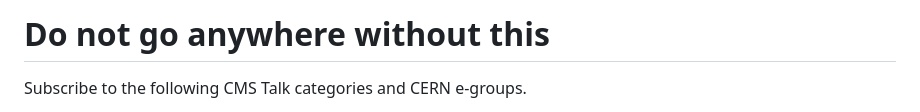
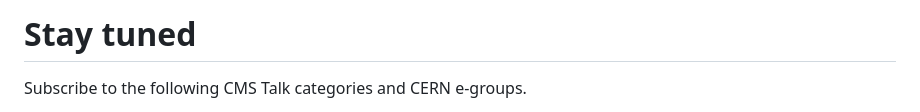
Before and after one commit to piedraj/MuonValidation, a Markdown page: README.md, the part around the change. Drawn GitHub-style.

```diff
--- a/README.md
+++ b/README.md
@@ -1,4 +1,4 @@
-# Do not go anywhere without this
+# Stay tuned
 
 Subscribe to the following CMS Talk categories and CERN e-groups.
 
```
